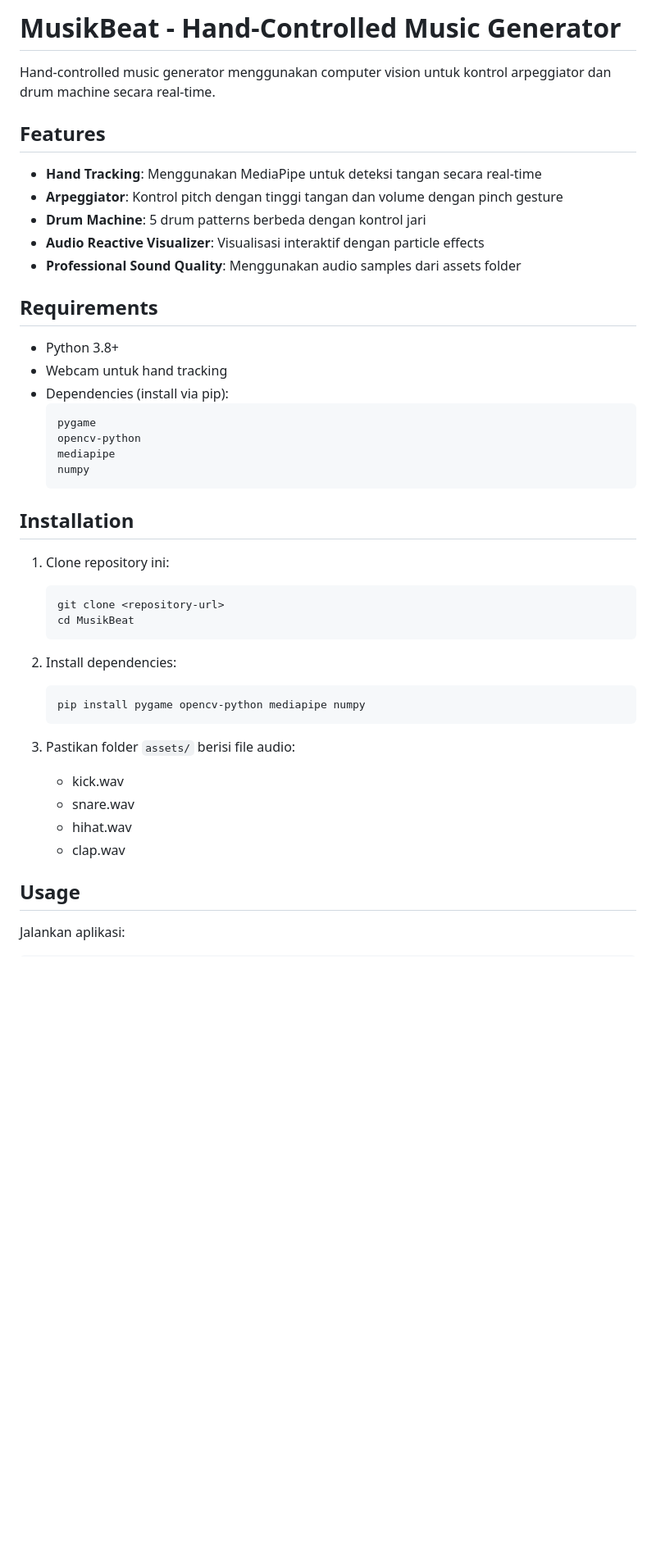
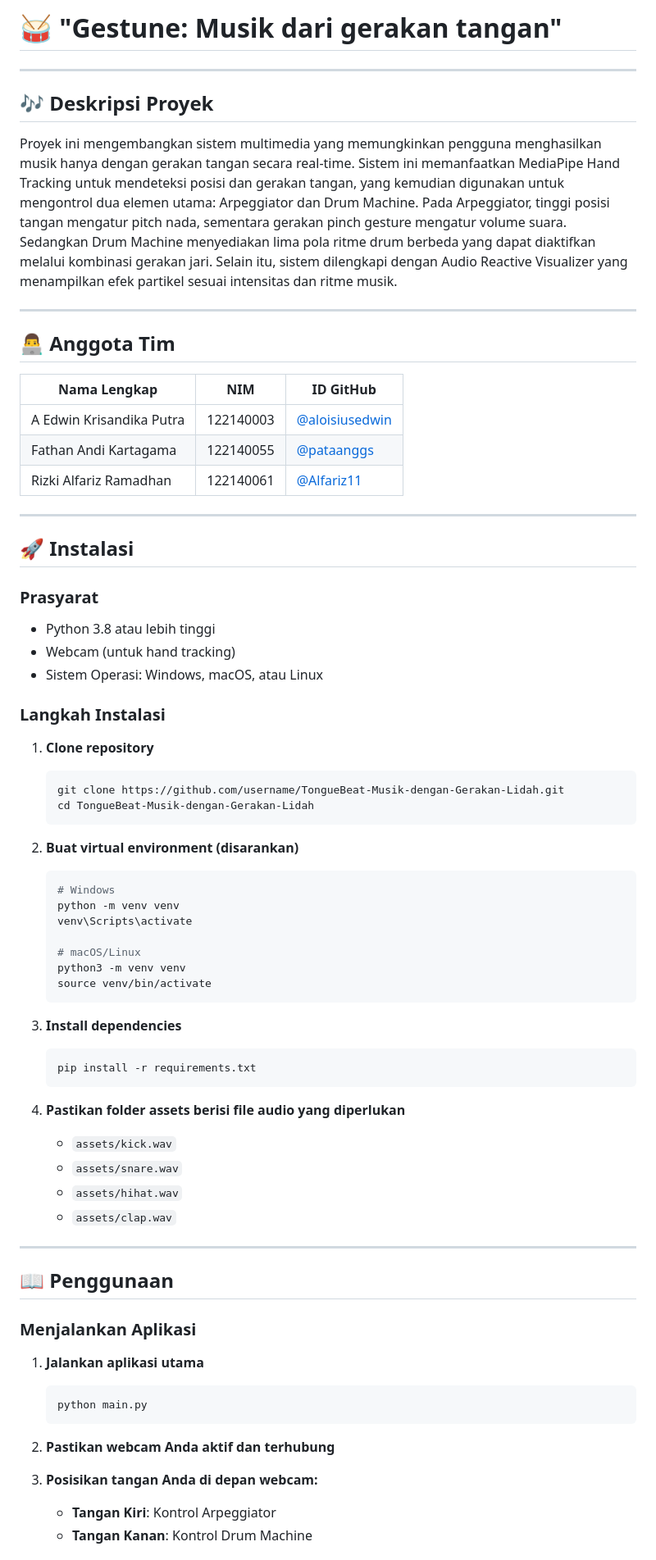
Before and after one commit to Alfariz11/TongueBeat-Musik-dengan-Gerakan-Lidah, a Markdown page: README.md, the part around the change printed below. Shown: that part at 82% size. GitHub-like rendering; blank space fills up the shorter version.

````diff
--- a/README.md
+++ b/README.md
@@ -1,46 +1,74 @@
-# MusikBeat - Hand-Controlled Music Generator
+# 🥁 "Gestune: Musik dari gerakan tangan"
 
-Hand-controlled music generator menggunakan computer vision untuk kontrol arpeggiator dan drum machine secara real-time.
+---
 
-## Features
+## 🎶 Deskripsi Proyek
 
-- **Hand Tracking**: Menggunakan MediaPipe untuk deteksi tangan secara real-time
-- **Arpeggiator**: Kontrol pitch dengan tinggi tangan dan volume dengan pinch gesture
-- **Drum Machine**: 5 drum patterns berbeda dengan kontrol jari
-- **Audio Reactive Visualizer**: Visualisasi interaktif dengan particle effects
-- **Professional Sound Quality**: Menggunakan audio samples dari assets folder
+Proyek ini mengembangkan sistem multimedia yang memungkinkan pengguna menghasilkan musik hanya dengan gerakan tangan secara real-time. Sistem ini memanfaatkan MediaPipe Hand Tracking untuk mendeteksi posisi dan gerakan tangan, yang kemudian digunakan untuk mengontrol dua elemen utama: Arpeggiator dan Drum Machine. Pada Arpeggiator, tinggi posisi tangan mengatur pitch nada, sementara gerakan pinch gesture mengatur volume suara. Sedangkan Drum Machine menyediakan lima pola ritme drum berbeda yang dapat diaktifkan melalui kombinasi gerakan jari. Selain itu, sistem dilengkapi dengan Audio Reactive Visualizer yang menampilkan efek partikel sesuai intensitas dan ritme musik.
 
-## Requirements
+---
 
-- Python 3.8+
-- Webcam untuk hand tracking
-- Dependencies (install via pip):
-  ```
-  pygame
-  opencv-python
-  mediapipe
-  numpy
-  ```
+## 👨‍💻 Anggota Tim
 
-## Installation
+| Nama Lengkap | NIM | ID GitHub |
+|---------------|-----|-----------|
+| A Edwin Krisandika Putra | 122140003 |[@aloisiusedwin]( https://github.com/aloisiusedwin) |
+| Fathan Andi Kartagama | 122140055 |[@pataanggs]( https://github.com/pataanggs) |
+| Rizki Alfariz Ramadhan | 122140061 | [@Alfariz11](https://github.com/Alfariz11) |
 
-1. Clone repository ini:
+---
+
+## 🚀 Instalasi
+
+### Prasyarat
+- Python 3.8 atau lebih tinggi
+- Webcam (untuk hand tracking)
+- Sistem Operasi: Windows, macOS, atau Linux
+
+### Langkah Instalasi
+
+1. **Clone repository**
    ```bash
-   git clone <repository-url>
-   cd MusikBeat
+   git clone https://github.com/username/TongueBeat-Musik-dengan-Gerakan-Lidah.git
+   cd TongueBeat-Musik-dengan-Gerakan-Lidah
    ```
 
-2. Install dependencies:
+2. **Buat virtual environment (disarankan)**
    ```bash
-   pip install pygame opencv-python mediapipe numpy
+   # Windows
+   python -m venv venv
+   venv\Scripts\activate
+
+   # macOS/Linux
+   python3 -m venv venv
+   source venv/bin/activate
    ```
 
-3. Pastikan folder `assets/` berisi file audio:
-   - kick.wav
-   - snare.wav
-   - hihat.wav
-   - clap.wav
+3. **Install dependencies**
+   ```bash
+   pip install -r requirements.txt
+   ```
 
-## Usage
+4. **Pastikan folder assets berisi file audio yang diperlukan**
+   - `assets/kick.wav`
+   - `assets/snare.wav`
+   - `assets/hihat.wav`
+   - `assets/clap.wav`
 
-Jalankan aplikasi:
+---
+
+## 📖 Penggunaan
+
+### Menjalankan Aplikasi
+
+1. **Jalankan aplikasi utama**
+   ```bash
+   python main.py
+   ```
+
+2. **Pastikan webcam Anda aktif dan terhubung**
+
+3. **Posisikan tangan Anda di depan webcam:**
+   - **Tangan Kiri**: Kontrol Arpeggiator
+   - **Tangan Kanan**: Kontrol Drum Machine
+
````
Also changed, not shown: other parts of README.md (+33 -101 lines).
